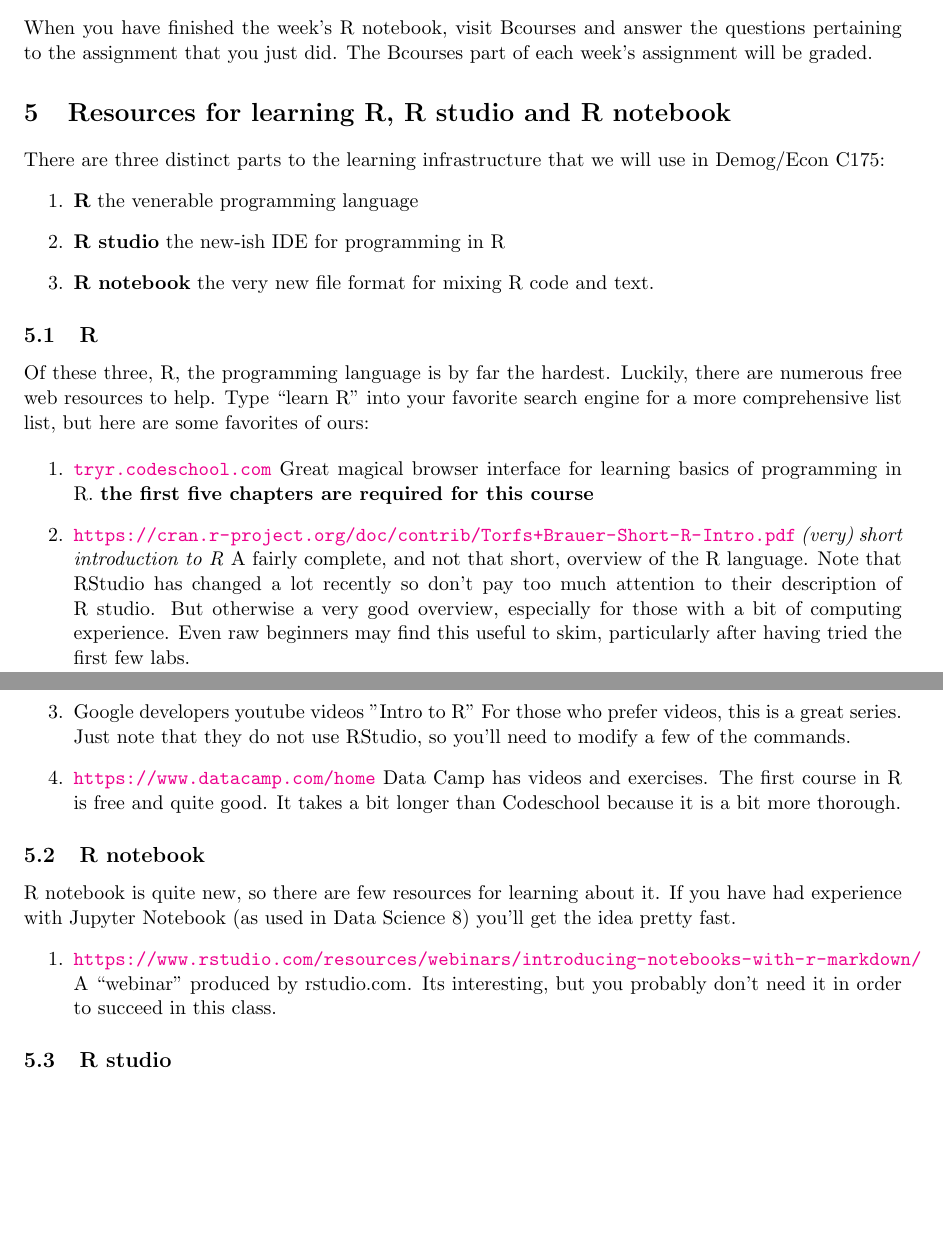
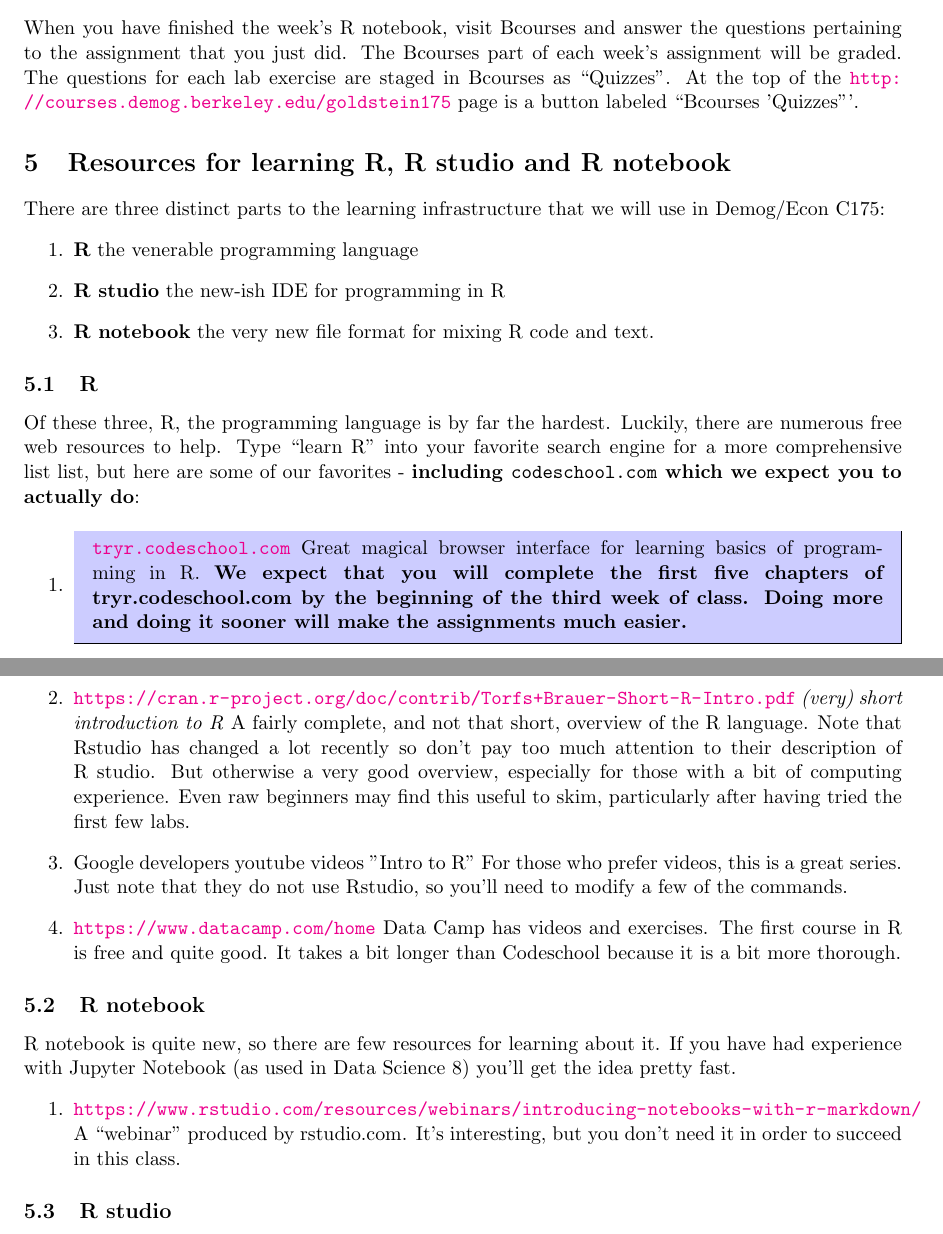
Before and after one commit to josh-goldstein-git/goldstein175S17, a LaTeX document (Instructions/rstudio175.tex): two parts of pages 5 and 6 of 6, joined at a grey line, cut so that both start at the same text, the shorter picture padded with empty space. Compiled offline with pdfLaTeX.

Commit message:
edited Instructions per discussion with Josh

```diff
--- a/Instructions/rstudio175.tex
+++ b/Instructions/rstudio175.tex
@@ -119,7 +119,7 @@ The difference is that these code chunks expect you to change only the line that
 
 \subsection{Bcourses}
 
-When you have finished the week's R notebook, visit Bcourses and answer the questions pertaining to the assignment that you just did.  The Bcourses part of each week's assignment will be graded.
+When you have finished the week's R notebook, visit Bcourses and answer the questions pertaining to the assignment that you just did.  The Bcourses part of each week's assignment will be graded. The questions for each lab exercise are staged in Bcourses as ``Quizzes''. At the top of the \url{http://courses.demog.berkeley.edu/goldstein175} page is a button labeled ``Bcourses 'Quizzes'''.
 
 \section{Resources for learning R, R studio and R notebook}
 
@@ -135,15 +135,18 @@ There are three distinct parts to the learning infrastructure that we will use i
 \label{sec:R}
 
 Of these three, R, the programming language is by far the hardest. Luckily, there are numerous free web resources to help.
-Type ``learn R'' into your favorite search engine for a more comprehensive list list, but here are some favorites of ours:
+Type ``learn R'' into your favorite search engine for a more comprehensive list list, but here are some of our favorites - \textbf{including \texttt{codeschool.com} which we expect you to actually do}:
 
 \begin{enumerate}
-\item \url{tryr.codeschool.com}  Great magical browser interface for learning basics of  programming in R. \textbf{the first five chapters are required for this course}
-
+\item\begin{minipage}[H]{1.0\linewidth}
+\begin{mdframed}[backgroundcolor=blue!20]
+\url{tryr.codeschool.com}  Great magical browser interface for learning basics of  programming in R. \textbf{We expect that you will complete the first five chapters of tryr.codeschool.com by the beginning of the third week of class. Doing more and doing it sooner will make the assignments much easier.}
+\end{mdframed}
+\end{minipage}
 \item
   \url{https://cran.r-project.org/doc/contrib/Torfs+Brauer-Short-R-Intro.pdf}
   \emph{(very) short introduction to R} A fairly complete, and not
-  that short, overview of the R language. Note that RStudio has
+  that short, overview of the R language. Note that Rstudio has
   changed a lot recently so don't pay too much attention to their
   description of R studio. But otherwise a very good overview,
   especially for those with a bit of computing experience. Even raw
@@ -152,7 +155,7 @@ Type ``learn R'' into your favorite search engine for a more comprehensive list
 
 \item Google developers youtube videos "Intro to R"
 For those who prefer videos, this is a great series. Just note that
-they do not use RStudio, so you'll need to modify a few of the
+they do not use Rstudio, so you'll need to modify a few of the
 commands.
 
 \item \url{https://www.datacamp.com/home} Data Camp has videos and exercises. The first course in R is free and quite good.  It takes a bit longer than Codeschool because it is a bit more thorough.
@@ -168,7 +171,7 @@ commands.
 
 R notebook is quite new, so there are few resources for learning about it. If you have had experience with Jupyter Notebook (as used in Data Science 8) you'll get the idea pretty fast.
 \begin{enumerate}
-\item \url{https://www.rstudio.com/resources/webinars/introducing-notebooks-with-r-markdown/} A ``webinar'' produced by rstudio.com.  Its interesting, but you probably don't need it in order to succeed in this class.
+\item \url{https://www.rstudio.com/resources/webinars/introducing-notebooks-with-r-markdown/} A ``webinar'' produced by rstudio.com.  It's interesting, but you don't need it in order to succeed in this class.
 \end{enumerate}
 
 \subsection{R studio}
```
Also changed, not shown: Instructions/rstudio175.pdf, Instructions/rstudio175.tex (8 more changed lines), 5 other files.
